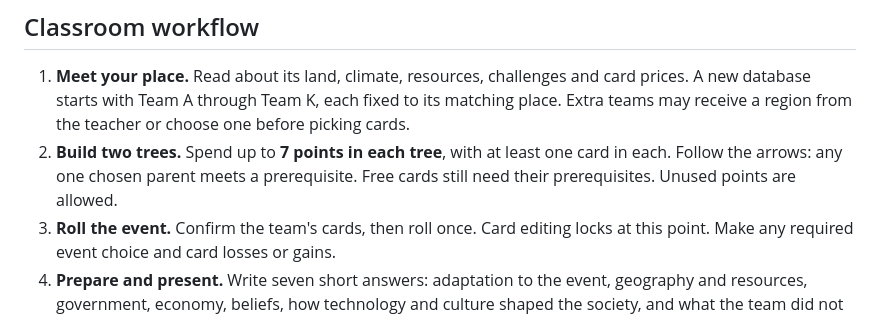
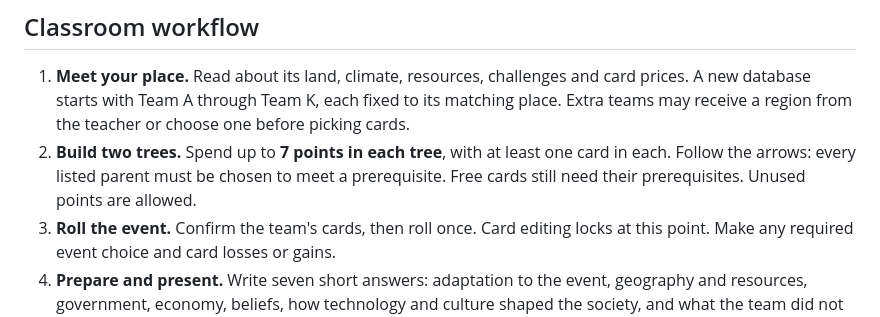
Before and after one commit to Siya17/build-your-civ, a Markdown page: README.md, the part around the change. GitHub-like rendering.

Commit message:
Update classroom workflow for tree building rules
Clarified the prerequisite requirements for building trees in the classroom workflow.

Co-authored-by: Copilot Autofix powered by AI <175728472+Copilot@users.noreply.github.com>

```diff
--- a/README.md
+++ b/README.md
@@ -18,7 +18,7 @@ Run the rules, content, flow and HTTP integration checks with `npm test`. Tests
 ## Classroom workflow
 
 1. **Meet your place.** Read about its land, climate, resources, challenges and card prices. A new database starts with Team A through Team K, each fixed to its matching place. Extra teams may receive a region from the teacher or choose one before picking cards.
-2. **Build two trees.** Spend up to **7 points in each tree**, with at least one card in each. Follow the arrows: any one chosen parent meets a prerequisite. Free cards still need their prerequisites. Unused points are allowed.
+2. **Build two trees.** Spend up to **7 points in each tree**, with at least one card in each. Follow the arrows: every listed parent must be chosen to meet a prerequisite. Free cards still need their prerequisites. Unused points are allowed.
 3. **Roll the event.** Confirm the team's cards, then roll once. Card editing locks at this point. Make any required event choice and card losses or gains.
 4. **Prepare and present.** Write seven short answers: adaptation to the event, geography and resources, government, economy, beliefs, how technology and culture shaped the society, and what the team did not choose. Select one government, one to three economic activities, and one belief. A civilization name is optional. Review and submit, then use the poster for a three-minute talk.
 5. **Compare with history.** The teacher opens the class-wide reveal when the class is ready. Students see a historical example for their region and compare its developments with their own choices.
```
